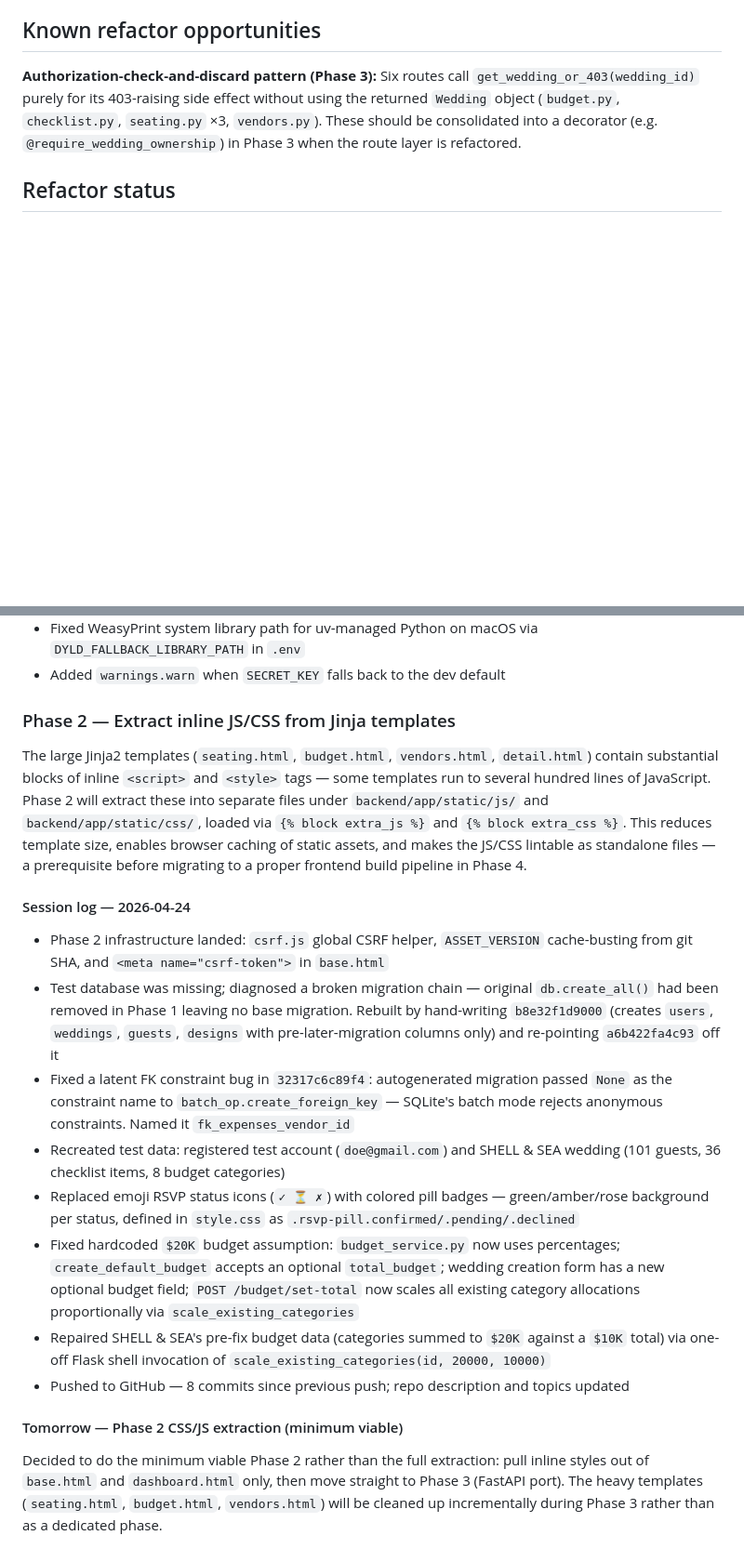
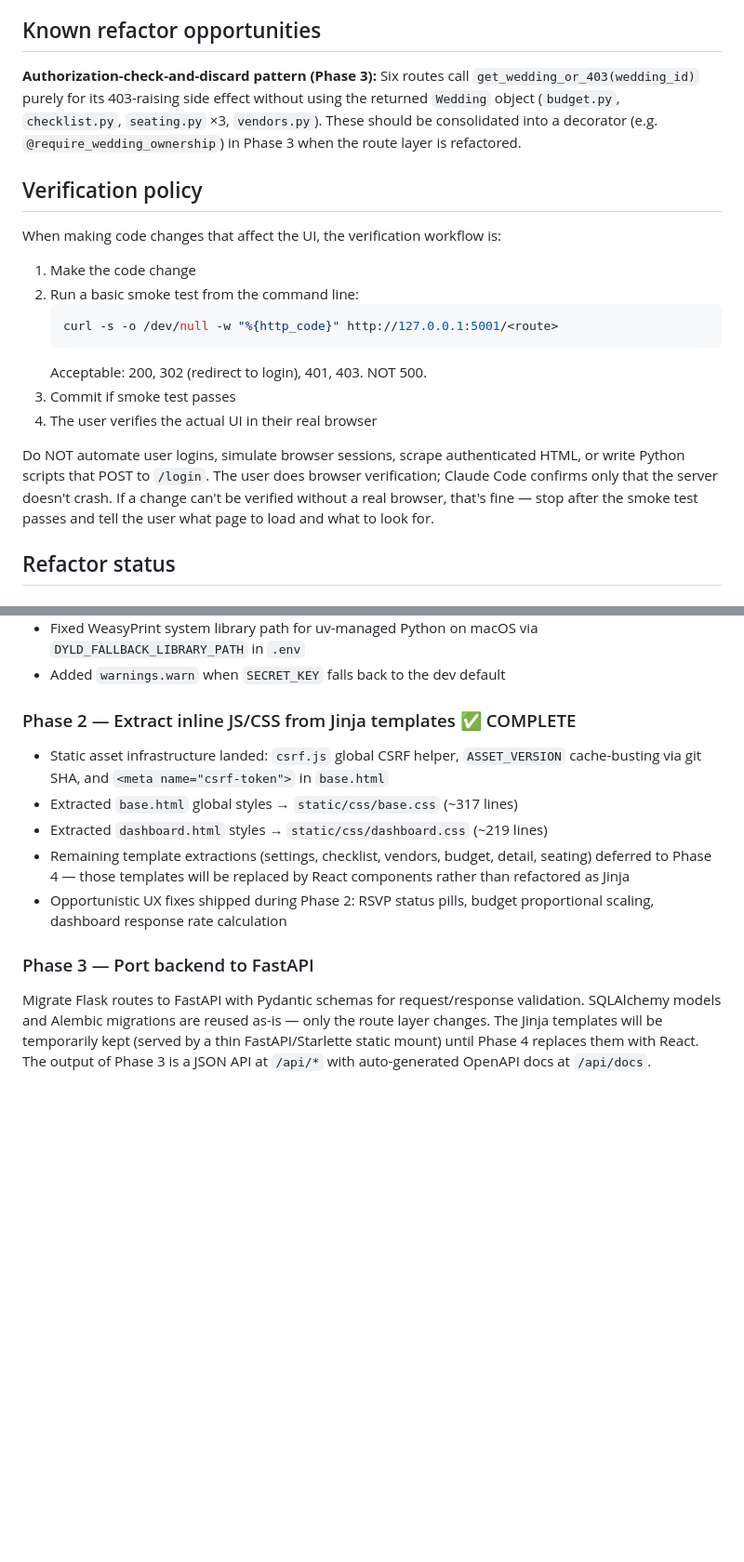
Before and after one commit to Nhuquynh315/wedding-studio, a Markdown page: CLAUDE.md, 2 parts joined by grey strips. Shown at 93% size. Drawn GitHub-style; blank space fills up the shorter version.

````diff
--- a/CLAUDE.md
+++ b/CLAUDE.md
@@ -130,6 +130,21 @@ Relationships all use `cascade='all, delete-orphan'`. `WEDDING_STYLES`, `VENDOR_
 
 **Authorization-check-and-discard pattern (Phase 3):** Six routes call `get_wedding_or_403(wedding_id)` purely for its 403-raising side effect without using the returned `Wedding` object (`budget.py`, `checklist.py`, `seating.py` ×3, `vendors.py`). These should be consolidated into a decorator (e.g. `@require_wedding_ownership`) in Phase 3 when the route layer is refactored.
 
+## Verification policy
+
+When making code changes that affect the UI, the verification workflow is:
+
+1. Make the code change
+2. Run a basic smoke test from the command line:
+     ```bash
+     curl -s -o /dev/null -w "%{http_code}" http://127.0.0.1:5001/<route>
+     ```
+   Acceptable: 200, 302 (redirect to login), 401, 403. NOT 500.
+3. Commit if smoke test passes
+4. The user verifies the actual UI in their real browser
+
+Do NOT automate user logins, simulate browser sessions, scrape authenticated HTML, or write Python scripts that POST to `/login`. The user does browser verification; Claude Code confirms only that the server doesn't crash. If a change can't be verified without a real browser, that's fine — stop after the smoke test passes and tell the user what page to load and what to look for.
+
 ## Refactor status
 
 ### Phase 1 — Repo hygiene & tooling ✅ COMPLETE
@@ -143,21 +158,14 @@ Completed across 13 commits (`d4e7b00` → `739ebc4`):
 - Fixed WeasyPrint system library path for uv-managed Python on macOS via `DYLD_FALLBACK_LIBRARY_PATH` in `.env`
 - Added `warnings.warn` when `SECRET_KEY` falls back to the dev default
 
-### Phase 2 — Extract inline JS/CSS from Jinja templates
+### Phase 2 — Extract inline JS/CSS from Jinja templates ✅ COMPLETE
 
-The large Jinja2 templates (`seating.html`, `budget.html`, `vendors.html`, `detail.html`) contain substantial blocks of inline `<script>` and `<style>` tags — some templates run to several hundred lines of JavaScript. Phase 2 will extract these into separate files under `backend/app/static/js/` and `backend/app/static/css/`, loaded via `{% block extra_js %}` and `{% block extra_css %}`. This reduces template size, enables browser caching of static assets, and makes the JS/CSS lintable as standalone files — a prerequisite before migrating to a proper frontend build pipeline in Phase 4.
+- Static asset infrastructure landed: `csrf.js` global CSRF helper, `ASSET_VERSION` cache-busting via git SHA, and `<meta name="csrf-token">` in `base.html`
+- Extracted `base.html` global styles → `static/css/base.css` (~317 lines)
+- Extracted `dashboard.html` styles → `static/css/dashboard.css` (~219 lines)
+- Remaining template extractions (settings, checklist, vendors, budget, detail, seating) deferred to Phase 4 — those templates will be replaced by React components rather than refactored as Jinja
+- Opportunistic UX fixes shipped during Phase 2: RSVP status pills, budget proportional scaling, dashboard response rate calculation
 
-#### Session log — 2026-04-24
+### Phase 3 — Port backend to FastAPI
 
-- Phase 2 infrastructure landed: `csrf.js` global CSRF helper, `ASSET_VERSION` cache-busting from git SHA, and `<meta name="csrf-token">` in `base.html`
-- Test database was missing; diagnosed a broken migration chain — original `db.create_all()` had been removed in Phase 1 leaving no base migration. Rebuilt by hand-writing `b8e32f1d9000` (creates `users`, `weddings`, `guests`, `designs` with pre-later-migration columns only) and re-pointing `a6b422fa4c93` off it
-- Fixed a latent FK constraint bug in `32317c6c89f4`: autogenerated migration passed `None` as the constraint name to `batch_op.create_foreign_key` — SQLite's batch mode rejects anonymous constraints. Named it `fk_expenses_vendor_id`
-- Recreated test data: registered test account (`doe@gmail.com`) and SHELL & SEA wedding (101 guests, 36 checklist items, 8 budget categories)
-- Replaced emoji RSVP status icons (`✓ ⏳ ✗`) with colored pill badges — green/amber/rose background per status, defined in `style.css` as `.rsvp-pill.confirmed/.pending/.declined`
-- Fixed hardcoded `$20K` budget assumption: `budget_service.py` now uses percentages; `create_default_budget` accepts an optional `total_budget`; wedding creation form has a new optional budget field; `POST /budget/set-total` now scales all existing category allocations proportionally via `scale_existing_categories`
-- Repaired SHELL & SEA's pre-fix budget data (categories summed to `$20K` against a `$10K` total) via one-off Flask shell invocation of `scale_existing_categories(id, 20000, 10000)`
-- Pushed to GitHub — 8 commits since previous push; repo description and topics updated
-
-#### Tomorrow — Phase 2 CSS/JS extraction (minimum viable)
-
-Decided to do the minimum viable Phase 2 rather than the full extraction: pull inline styles out of `base.html` and `dashboard.html` only, then move straight to Phase 3 (FastAPI port). The heavy templates (`seating.html`, `budget.html`, `vendors.html`) will be cleaned up incrementally during Phase 3 rather than as a dedicated phase.
+Migrate Flask routes to FastAPI with Pydantic schemas for request/response validation. SQLAlchemy models and Alembic migrations are reused as-is — only the route layer changes. The Jinja templates will be temporarily kept (served by a thin FastAPI/Starlette static mount) until Phase 4 replaces them with React. The output of Phase 3 is a JSON API at `/api/*` with auto-generated OpenAPI docs at `/api/docs`.
````
Also changed, not shown: README.md (+1 -1 lines).
